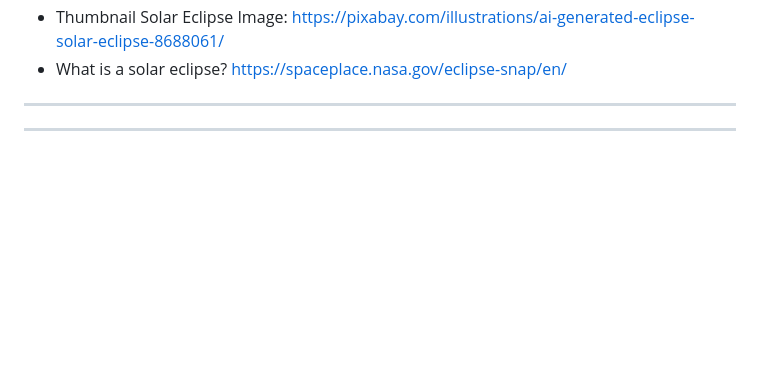
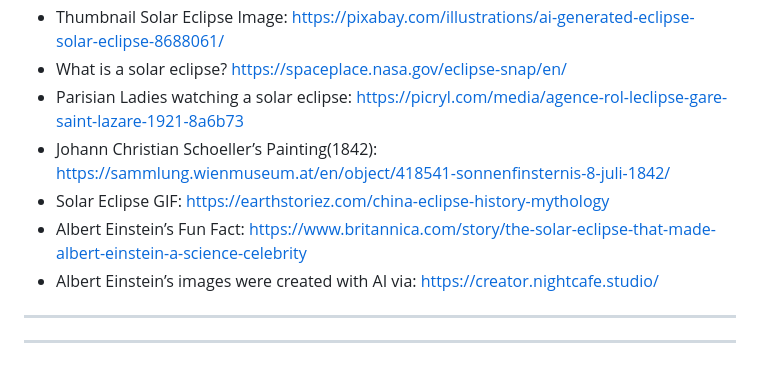
Before and after one commit to maparisio/Solar-Eclipse-2024, a Markdown page: README.md, the part around the change. Drawn GitHub-style; blank space fills up the shorter version.

Commit message:
Update README.md
Completed the references from the slide presentation.

```diff
--- a/README.md
+++ b/README.md
@@ -131,6 +131,11 @@ References
   - NASA's 2017 vs 2024 Total Eclipse trayectory image: https://science.nasa.gov/solar-system/skywatching/how-is-the-2024-total-solar-eclipse-different-than-the-2017-eclipse/
   - Thumbnail Solar Eclipse Image: https://pixabay.com/illustrations/ai-generated-eclipse-solar-eclipse-8688061/
   - What is a solar eclipse? https://spaceplace.nasa.gov/eclipse-snap/en/
+  - Parisian Ladies watching a solar eclipse: https://picryl.com/media/agence-rol-leclipse-gare-saint-lazare-1921-8a6b73
+  - Johann Christian Schoeller’s Painting(1842): https://sammlung.wienmuseum.at/en/object/418541-sonnenfinsternis-8-juli-1842/
+  - Solar Eclipse GIF: https://earthstoriez.com/china-eclipse-history-mythology
+  - Albert Einstein’s Fun Fact: https://www.britannica.com/story/the-solar-eclipse-that-made-albert-einstein-a-science-celebrity
+  - Albert Einstein’s images were created with AI via: https://creator.nightcafe.studio/
 
 -------------------------------------------------------------------------------------------------------------------------------------
 
```
